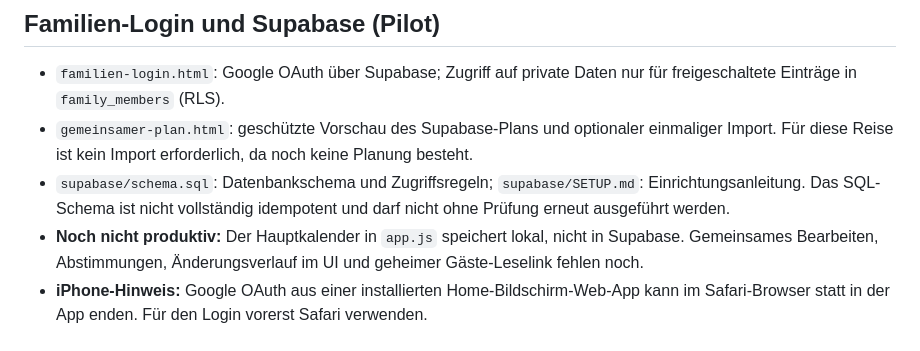
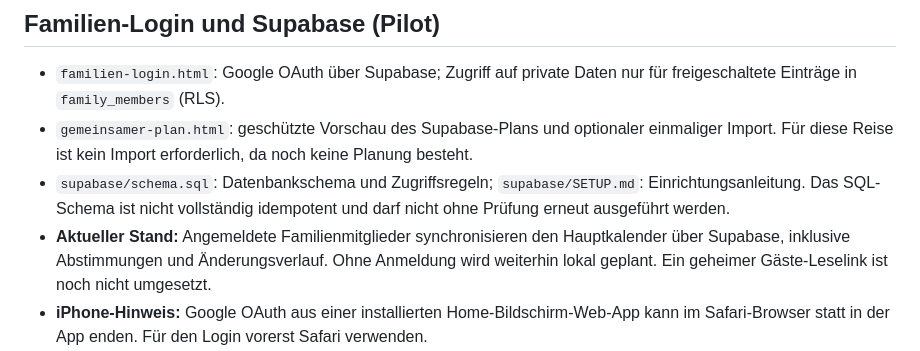
Before and after one commit to mikefaehCH/Sommer2027, a Markdown page: README.md, the part around the change. GitHub-like rendering.

Commit message:
Harden Commons metadata parsing and correct cloud-sync documentation

```diff
--- a/README.md
+++ b/README.md
@@ -46,7 +46,7 @@ Sechs konkrete Unsplash-Fotos sind jetzt dokumentiert in `PHOTOS.json` und `CRED
 - `familien-login.html`: Google OAuth über Supabase; Zugriff auf private Daten nur für freigeschaltete Einträge in `family_members` (RLS).
 - `gemeinsamer-plan.html`: geschützte Vorschau des Supabase-Plans und optionaler einmaliger Import. Für diese Reise ist kein Import erforderlich, da noch keine Planung besteht.
 - `supabase/schema.sql`: Datenbankschema und Zugriffsregeln; `supabase/SETUP.md`: Einrichtungsanleitung. Das SQL-Schema ist nicht vollständig idempotent und darf nicht ohne Prüfung erneut ausgeführt werden.
-- **Noch nicht produktiv:** Der Hauptkalender in `app.js` speichert lokal, nicht in Supabase. Gemeinsames Bearbeiten, Abstimmungen, Änderungsverlauf im UI und geheimer Gäste-Leselink fehlen noch.
+- **Aktueller Stand:** Angemeldete Familienmitglieder synchronisieren den Hauptkalender über Supabase, inklusive Abstimmungen und Änderungsverlauf. Ohne Anmeldung wird weiterhin lokal geplant. Ein geheimer Gäste-Leselink ist noch nicht umgesetzt.
 - **iPhone-Hinweis:** Google OAuth aus einer installierten Home-Bildschirm-Web-App kann im Safari-Browser statt in der App enden. Für den Login vorerst Safari verwenden.
 - `supabase/public-config.js` enthält nur öffentliche Konfigurationswerte; niemals Service-Role-Schlüssel oder OAuth-Secrets ins Repository übernehmen.
 - Supabase JS wird derzeit über einen nicht exakt gepinnten `@2`-CDN-Pfad geladen. Feste Version und Content-Security-Policy sind vor dem produktiven Einsatz noch zu ergänzen.
```
